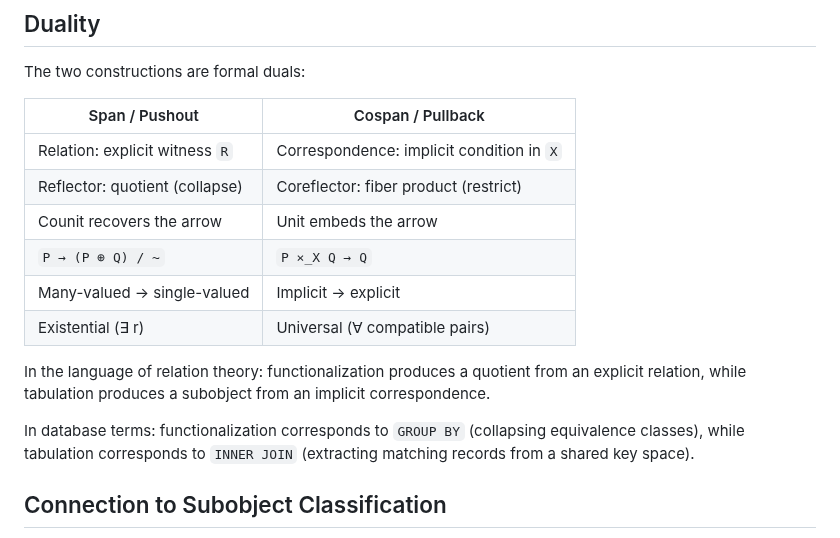
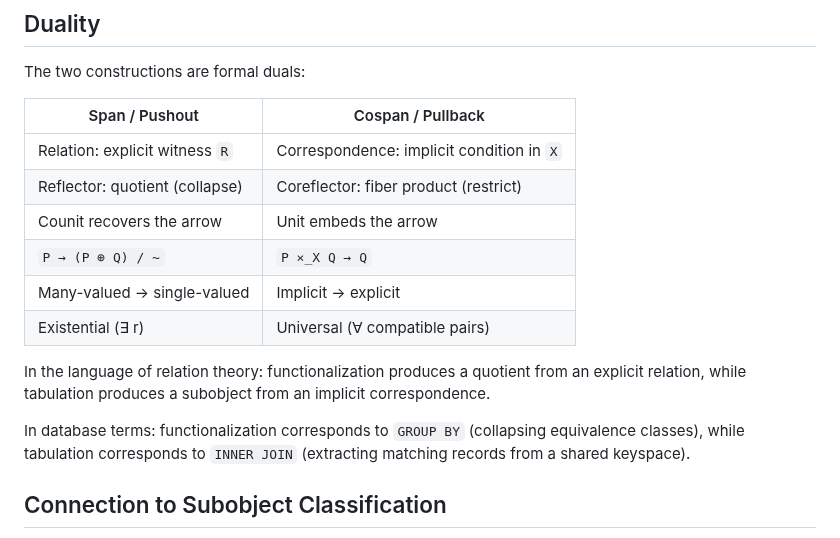
Before and after one commit to anoma/geb, a Markdown page: geb-lean/docs/arrow-span-cospan-adjunctions.md, the part around the change. GitHub-like rendering.

Commit message:
Tiny style changes

```diff
--- a/geb-lean/docs/arrow-span-cospan-adjunctions.md
+++ b/geb-lean/docs/arrow-span-cospan-adjunctions.md
@@ -77,7 +77,7 @@ coreflection.
 The two constructions are formal duals:
 
 | Span / Pushout | Cospan / Pullback |
-|---|---|
+| - | - |
 | Relation: explicit witness `R` | Correspondence: implicit condition in `X` |
 | Reflector: quotient (collapse) | Coreflector: fiber product (restrict) |
 | Counit recovers the arrow | Unit embeds the arrow |
@@ -93,7 +93,7 @@ correspondence.
 In database terms: functionalization corresponds to
 `GROUP BY` (collapsing equivalence classes), while
 tabulation corresponds to `INNER JOIN` (extracting
-matching records from a shared key space).
+matching records from a shared keyspace).
 
 ## Connection to Subobject Classification
 
```
